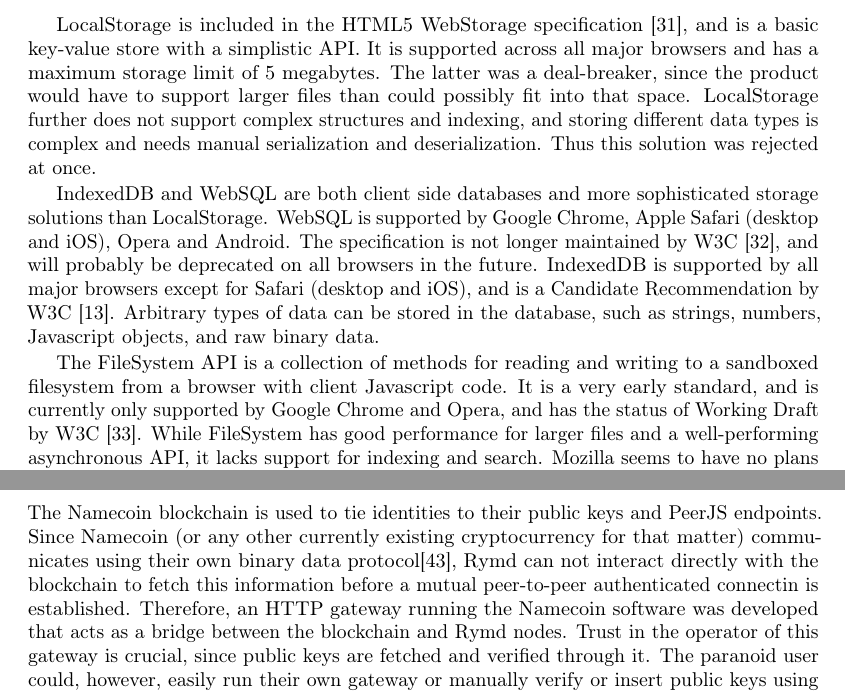
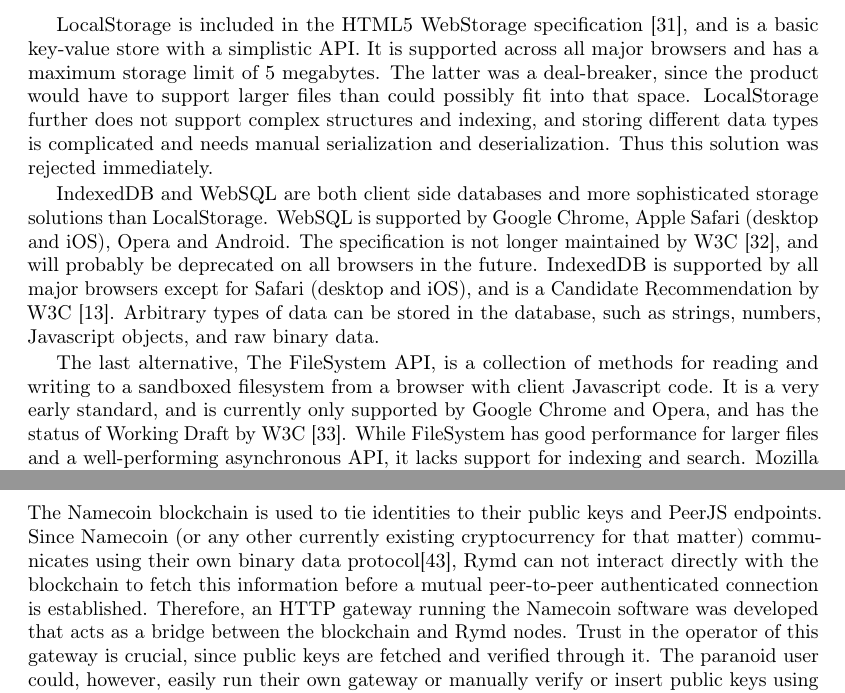
Before and after one commit to rymdjs/report, a LaTeX document (Layout.tex, which reads sections/discussion.tex, sections/system.tex): two parts of pages 15 and 24 of 33, joined at a grey line, cut so that both start at the same text. Compiled offline with pdfLaTeX.

Commit message:
Minor grammatical error fixes

```diff
--- a/sections/discussion.tex
+++ b/sections/discussion.tex
@@ -48,7 +48,7 @@ One of the main initial goals with Rymd was to make the system truly decentraliz
 As described in section~\ref{sec:p2p}, establishing of WebRTC connections still relies on the availability of a STUN or TURN server. This makes implementing applications depend on the availability of such a server. However, there are several public ICE servers available and in the case of downtime it is trivial to set up a new one and make the application use the new server instead. Also, since verification of identities of peers is performed locally and all data is end-to-end encrypted, there is no possibility of the administrator of these servers to spoof identities or deduce anything about shared resources. The two things that do leak are identity names (since these are needed to deduce who to connect to whom) and, if TURN is used, estimated size of data transferred. We found no way around the former and decided the latter to be a fair tradeoff - future implementations that care about leaking of resource size could solve this by also transfer redundant padding data regardless of resource size.
 
 \subsection{Accessing the DHT}
-The Namecoin blockchain is used to tie identities to their public keys and PeerJS endpoints. Since Namecoin (or any other currently existing cryptocurrency for that matter) communicates using their own binary data protocol\cite{BitcoinSource:2014:Online}, Rymd can not interact directly with the blockchain to fetch this information before a mutual peer-to-peer authenticated connectin is established. Therefore, an HTTP gateway running the Namecoin software was developed that acts as a bridge between the blockchain and Rymd nodes. Trust in the operator of this gateway is crucial, since public keys are fetched and verified through it. The paranoid user could, however, easily run their own gateway or manually verify or insert public keys using their own Namecoin client. On May 6th, at the time of writing of this report, a public and more general HTTP/Blockchain interface at \emph{chain-api.com}\cite{Chain:2014:Online} was released. Currently it only support Bitcoin, but promises future integration with the Namecoin blockchain. Once that happens, it would be trivial to replace the current gateway with Chain if one would like to do so. The buzz around services like these shows that this is an emerging area with more interesting development to come in the near future.
+The Namecoin blockchain is used to tie identities to their public keys and PeerJS endpoints. Since Namecoin (or any other currently existing cryptocurrency for that matter) communicates using their own binary data protocol\cite{BitcoinSource:2014:Online}, Rymd can not interact directly with the blockchain to fetch this information before a mutual peer-to-peer authenticated connection is established. Therefore, an HTTP gateway running the Namecoin software was developed that acts as a bridge between the blockchain and Rymd nodes. Trust in the operator of this gateway is crucial, since public keys are fetched and verified through it. The paranoid user could, however, easily run their own gateway or manually verify or insert public keys using their own Namecoin client. On May 6th, at the time of writing of this report, a public and more general HTTP/Blockchain interface at \emph{chain-api.com}\cite{Chain:2014:Online} was released. Currently it only support Bitcoin, but promises future integration with the Namecoin blockchain. Once that happens, it would be trivial to replace the current gateway with Chain if one would like to do so. The buzz around services like these shows that this is an emerging area with more interesting development to come in the near future.
 
 Something that would both solve these issues and be very interesting in many other areas is a blockchain where nodes can communicate through open web protocols. This would mean that web clients could interact directly with the blockchain without going through external gateways like these, at the same time allowing them to contribute to the network. Given the premises stated in the introduction and the rapid development of emerging blockchains and cryptocurrencies, we think it is only a matter of time before this happens.
 
--- a/sections/system.tex
+++ b/sections/system.tex
@@ -18,11 +18,11 @@ There are essentially four alternatives for persisting data on the client:
 \item FileSystem API
 \end{itemize}
 
-LocalStorage is included in the HTML5 WebStorage specification \cite{WebStorage:Online}, and is a basic key-value store with a simplistic API. It is supported across all major browsers and has a maximum storage limit of 5 megabytes. The latter was a deal-breaker, since the product would have to support larger files than could possibly fit into that space. LocalStorage further does not support complex structures and indexing, and storing different data types is complex and needs manual serialization and deserialization. Thus this solution was rejected at once.
+LocalStorage is included in the HTML5 WebStorage specification \cite{WebStorage:Online}, and is a basic key-value store with a simplistic API. It is supported across all major browsers and has a maximum storage limit of 5 megabytes. The latter was a deal-breaker, since the product would have to support larger files than could possibly fit into that space. LocalStorage further does not support complex structures and indexing, and storing different data types is complicated and needs manual serialization and deserialization. Thus this solution was rejected immediately.
 
 IndexedDB and WebSQL are both client side databases and more sophisticated storage solutions than LocalStorage. WebSQL is supported by Google Chrome, Apple Safari (desktop and iOS), Opera and Android. The specification is not longer maintained by W3C \cite{WebSQL:Online}, and will probably be deprecated on all browsers in the future. IndexedDB is supported by all major browsers except for Safari (desktop and iOS), and is a Candidate Recommendation by W3C \cite{IndexedDB:Online}. Arbitrary types of data can be stored in the database, such as strings, numbers, Javascript objects, and raw binary data.
 
-The FileSystem API is a collection of methods for reading and writing to a sandboxed filesystem from a browser with client Javascript code. It is a very early standard, and is currently only supported by Google Chrome and Opera, and has the status of Working Draft by W3C \cite{FileSystem:Online}. While FileSystem has good performance for larger files and a well-performing asynchronous API, it lacks support for indexing and search. Mozilla seems to have no plans on implementing FileSystem in Firefox \cite{MozillaFileSystem:Online}.
+The last alternative, The FileSystem API, is a collection of methods for reading and writing to a sandboxed filesystem from a browser with client Javascript code. It is a very early standard, and is currently only supported by Google Chrome and Opera, and has the status of Working Draft by W3C \cite{FileSystem:Online}. While FileSystem has good performance for larger files and a well-performing asynchronous API, it lacks support for indexing and search. Mozilla seems to have no plans on implementing FileSystem in Firefox \cite{MozillaFileSystem:Online}.
 
 All of the mentioned technologies are sandboxed: the data is tied to a single origin (\emph{http://test.domain.com} for instance). All future access to the data must come from that domain (this includes the protocol and port number as well). The browsers also limits the maximum allowed storage size – the quota. The quota is different for each storage mechanism, and the browser typically asks the user with a dialog if they want to let the app exceed the quota.
 
```
Also changed, not shown: sections/system.tex (2 more changed lines).
